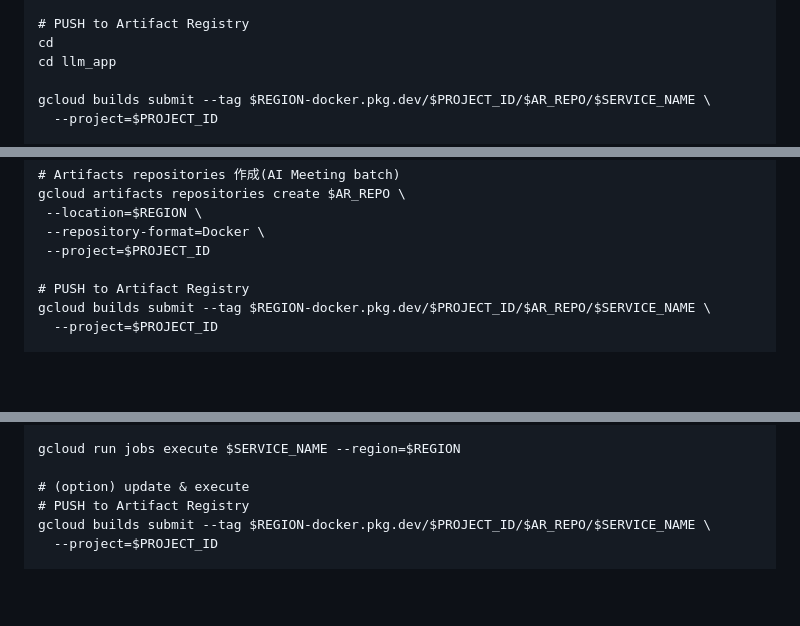
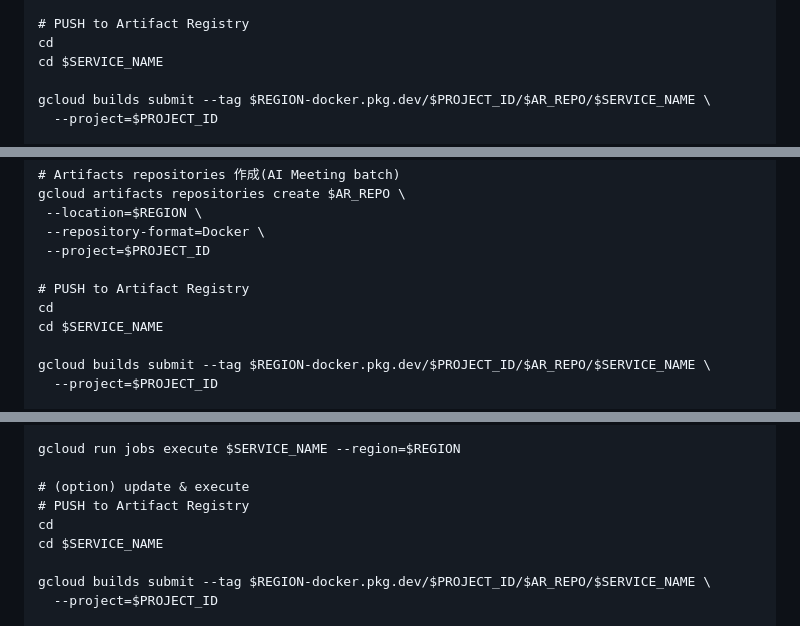
Before and after one commit to INTREPIDA1979/llm_app, a Markdown page: ReadMe.md, 3 parts joined by grey strips. Rendered like a GitHub page; blank space fills up the shorter version.

```diff
--- a/ReadMe.md
+++ b/ReadMe.md
@@ -56,7 +56,7 @@ gcloud artifacts repositories create $AR_REPO \
 
 # PUSH to Artifact Registry
 cd
-cd llm_app
+cd $SERVICE_NAME
 
 gcloud builds submit --tag $REGION-docker.pkg.dev/$PROJECT_ID/$AR_REPO/$SERVICE_NAME \
   --project=$PROJECT_ID
@@ -99,6 +99,9 @@ gcloud artifacts repositories create $AR_REPO \
  --project=$PROJECT_ID
 
 # PUSH to Artifact Registry
+cd
+cd $SERVICE_NAME
+
 gcloud builds submit --tag $REGION-docker.pkg.dev/$PROJECT_ID/$AR_REPO/$SERVICE_NAME \
   --project=$PROJECT_ID
 
@@ -128,6 +131,9 @@ gcloud run jobs execute $SERVICE_NAME --region=$REGION
 
 # (option) update & execute
 # PUSH to Artifact Registry
+cd
+cd $SERVICE_NAME
+
 gcloud builds submit --tag $REGION-docker.pkg.dev/$PROJECT_ID/$AR_REPO/$SERVICE_NAME \
   --project=$PROJECT_ID
 
```
